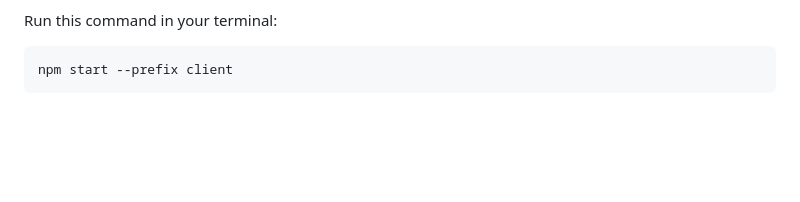
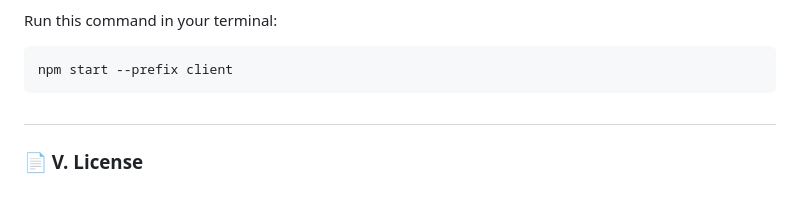
Before and after one commit to m3mentomor1/OneSwipe, a Markdown page: README.md, the part around one of its changes. Rendered like a GitHub page; blank space fills up the shorter version.

````diff
--- a/README.md
+++ b/README.md
@@ -112,3 +116,7 @@ This project contains a dating website app built using Ruby on Rails, React.js,
    ```
    npm start --prefix client
    ```
+
+##
+
+### 📄 V. License
````
Also changed, not shown: other parts of README.md (+5 -1 lines).
